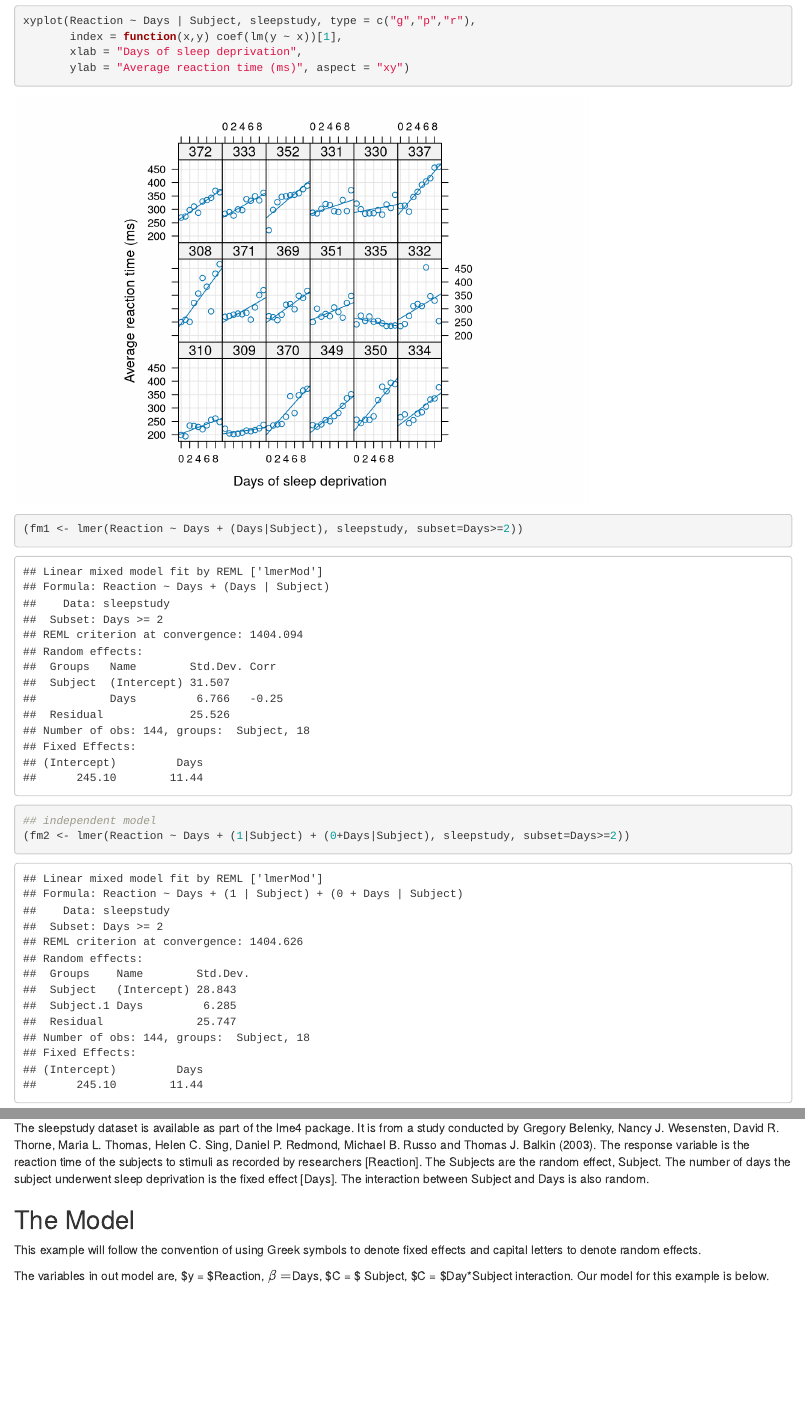
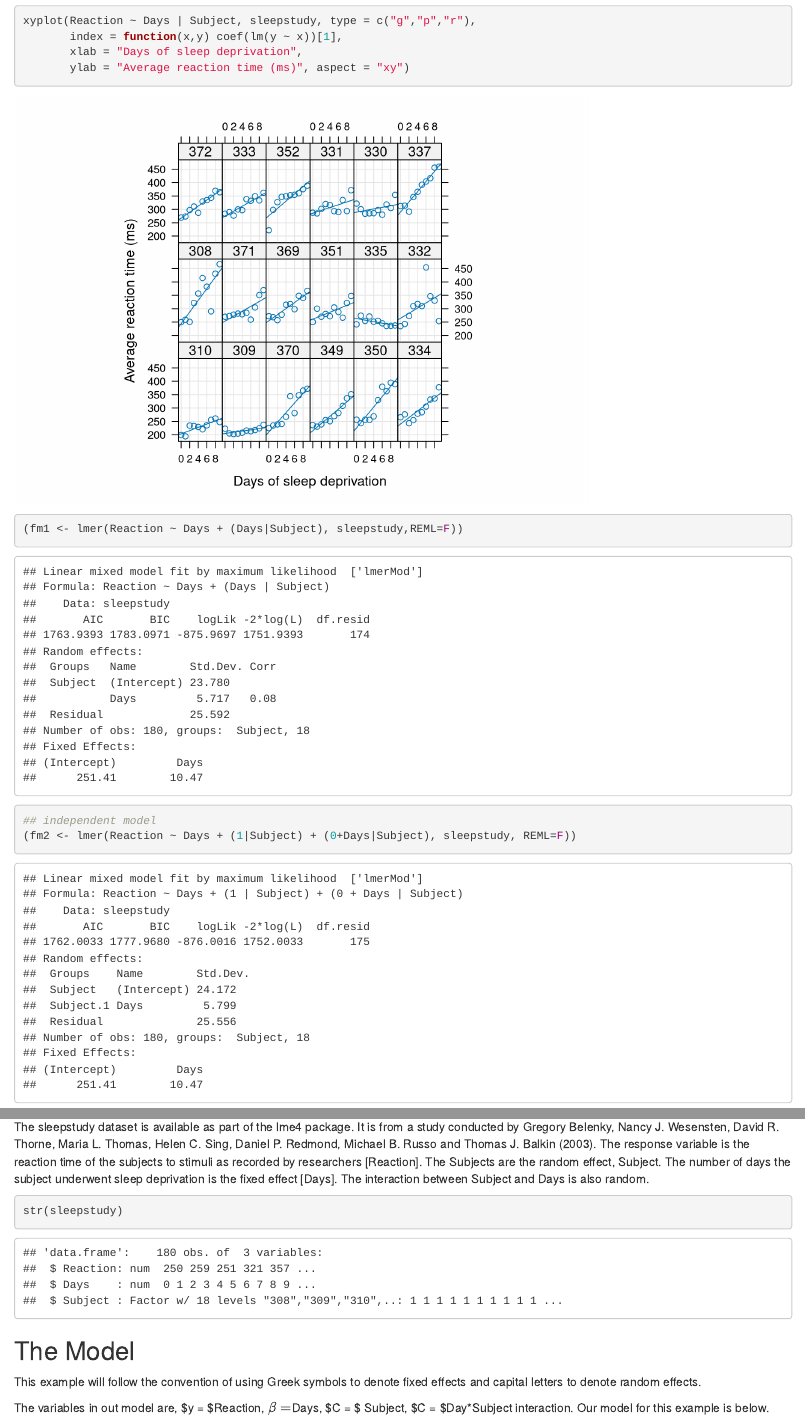
Before and after one commit to mR-Chez/Stat685, an R Markdown document (685 part 1.Rmd): the page in a window 1100 px wide, from 520 px down, and a second part further down, joined at a grey line. Rendered offline with R 4.5, knitr and Pandoc, with nearby package versions.

Commit message:
updated data section

````diff
--- a/685 part 1.Rmd
+++ b/685 part 1.Rmd
@@ -16,7 +16,7 @@ xyplot(Reaction ~ Days | Subject, sleepstudy, type = c("g","p","r"),
        index = function(x,y) coef(lm(y ~ x))[1],
        xlab = "Days of sleep deprivation",
        ylab = "Average reaction time (ms)", aspect = "xy")
-(fm1 <- lmer(Reaction ~ Days + (Days|Subject), sleepstudy, subset=Days>=2))
+(fm1 <- lmer(Reaction ~ Days + (Days|Subject), sleepstudy,REML=F))
 ## independent model
-(fm2 <- lmer(Reaction ~ Days + (1|Subject) + (0+Days|Subject), sleepstudy, subset=Days>=2))
+(fm2 <- lmer(Reaction ~ Days + (1|Subject) + (0+Days|Subject), sleepstudy, REML=F))
 # }
@@ -54,6 +55,11 @@ Interactions between fixed variables and random variables will be random.
 The sleepstudy dataset is available as part of the lme4 package. It is from a study conducted by Gregory Belenky, Nancy J. Wesensten, David R. Thorne, Maria L. Thomas, Helen C. Sing, Daniel P. Redmond, Michael B. Russo and Thomas J. Balkin (2003).
 The response variable is the reaction time of the subjects to stimuli as recorded by researchers [Reaction]. The Subjects are the random effect, Subject. The number of days the subject underwent sleep deprivation is the fixed effect [Days]. The interaction between Subject and Days is also random.
 
+```{r}
+str(sleepstudy)
+```
+
+
 ## The Model
 This example will follow the convention of using Greek symbols to denote fixed effects and capital letters to denote random effects.
 
````
Also changed, not shown: 685 part 1.Rmd (1 more changed lines).
